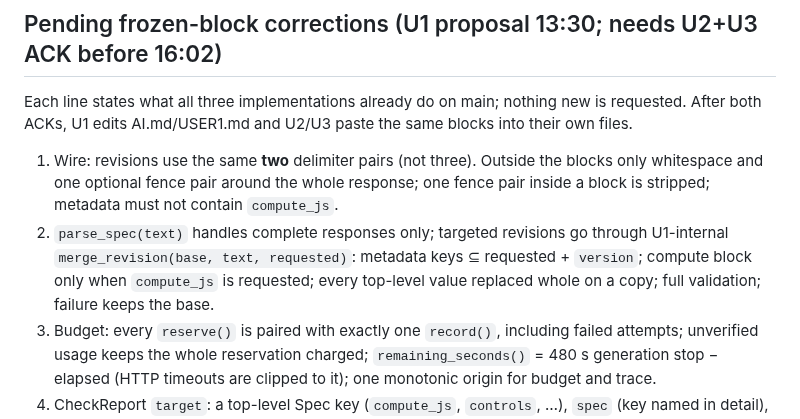
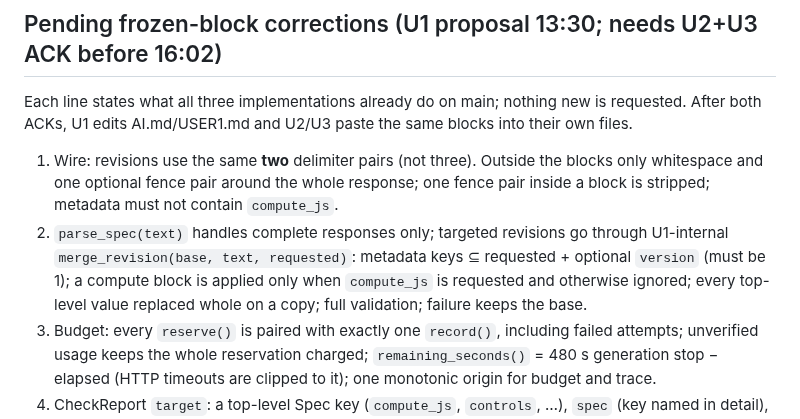
Before and after one commit to AmzBG/agentic-systems-hackathon, a Markdown page: AI.md, the part around the change. Rendered like a GitHub page.

Commit message:
AI.md item 2: optional version, unrequested compute block ignored

```diff
--- a/AI.md
+++ b/AI.md
@@ -41,7 +41,7 @@ Recipient ACKs next read, resolves owned work, marks DONE with command/result/co
 ## Pending frozen-block corrections (U1 proposal 13:30; needs U2+U3 ACK before 16:02)
 Each line states what all three implementations already do on main; nothing new is requested. After both ACKs, U1 edits AI.md/USER1.md and U2/U3 paste the same blocks into their own files.
 1. Wire: revisions use the same **two** delimiter pairs (not three). Outside the blocks only whitespace and one optional fence pair around the whole response; one fence pair inside a block is stripped; metadata must not contain `compute_js`.
-2. `parse_spec(text)` handles complete responses only; targeted revisions go through U1-internal `merge_revision(base, text, requested)`: metadata keys ⊆ requested + `version`; compute block only when `compute_js` is requested; every top-level value replaced whole on a copy; full validation; failure keeps the base.
+2. `parse_spec(text)` handles complete responses only; targeted revisions go through U1-internal `merge_revision(base, text, requested)`: metadata keys ⊆ requested + optional `version` (must be 1); a compute block is applied only when `compute_js` is requested and otherwise ignored; every top-level value replaced whole on a copy; full validation; failure keeps the base.
 3. Budget: every `reserve()` is paired with exactly one `record()`, including failed attempts; unverified usage keeps the whole reservation charged; `remaining_seconds()` = 480 s generation stop − elapsed (HTTP timeouts are clipped to it); one monotonic origin for budget and trace.
 4. CheckReport `target`: a top-level Spec key (`compute_js`, `controls`, …), `spec` (key named in detail), `html` (renderer defect, never a spec repair) or null. Optional per-check `tier` (`safety`/`numerical`/`structural`/`advisory`); untiered checks rank as structural. The agent may append core checks (currently `page_interpreter`, tier numerical) and recomputes `ok`/`failures` accordingly.
 5. Trace: stages are exactly read_input/fetch/identify/plan/generate/check/revision/final; parse and render are actions; any `request`/`…:request` action carries `details.request_number`; final carries `details.exit_code` matching its result.
```
